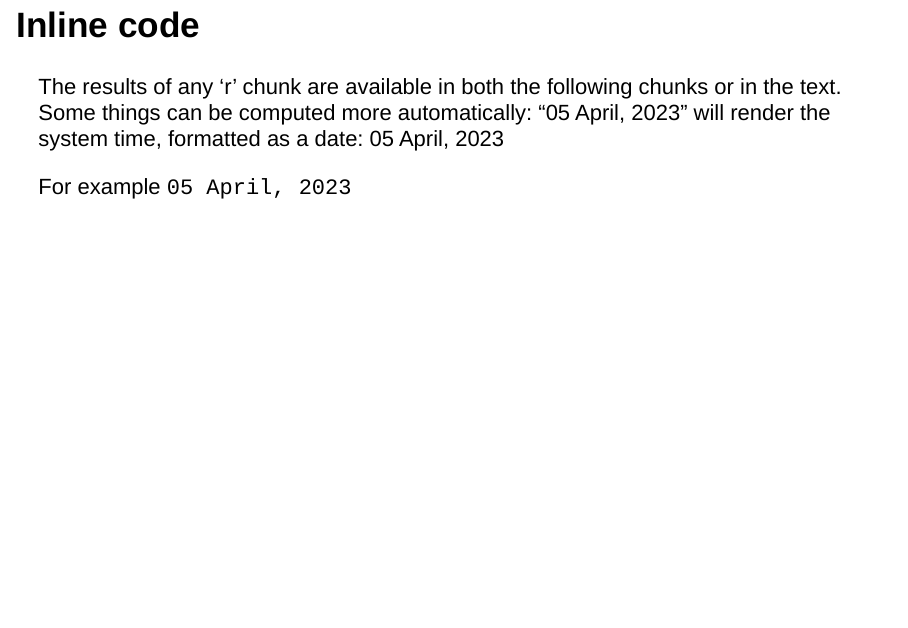
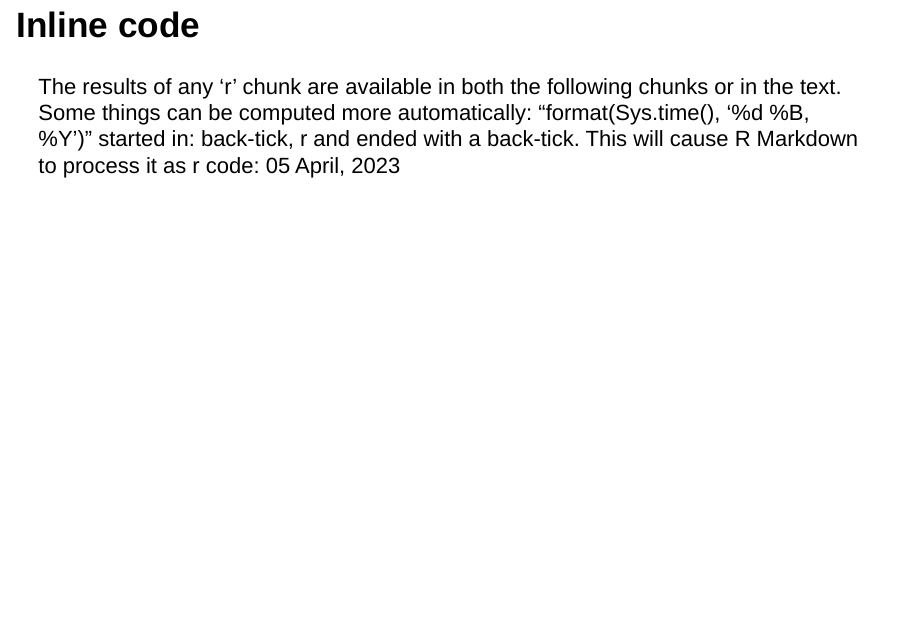
Before and after one commit to BarryDeCicco/ABS_Network_Intro_RMarkdown_2023_04_05, an R Markdown document (inst/Introduction to RMarkdown.Rmd): page 5 of 9. Rendered offline with R 4.5, knitr and Pandoc, with nearby package versions; drawn as Slidy slides in place of the format the file asks for.

Commit message:
messing with inline code display.

```diff
--- a/inst/Introduction to RMarkdown.Rmd
+++ b/inst/Introduction to RMarkdown.Rmd
@@ -81,10 +81,11 @@ you will have to import and export results.
 
 The results of any 'r' chunk are available in both the following chunks or
 in the text.  Some things can be computed more automatically:
-"`r format(Sys.time(), '%d %B, %Y')`" will render the system time, formatted as
-a date:  `r format(Sys.time(), '%d %B, %Y')`
+"format(Sys.time(), '%d %B, %Y')" started in: back-tick, r  and ended with
+a back-tick. This will cause R Markdown to process it as r code:
+`r format(Sys.time(), '%d %B, %Y')`
 
-For example <code>`r format(Sys.time(), '%d %B, %Y')`</code>
+
 
 ## Slide with R Output
 
```
